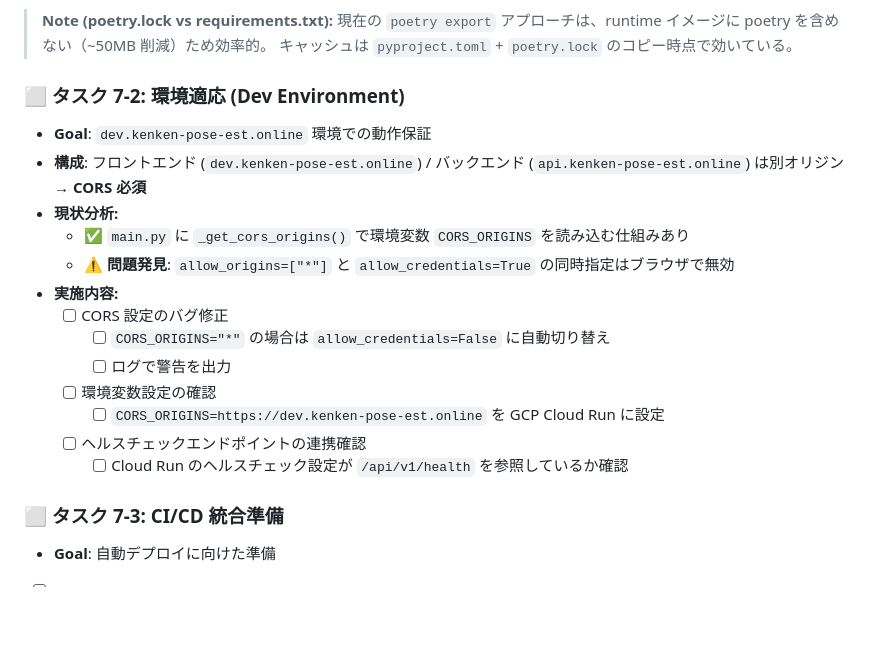
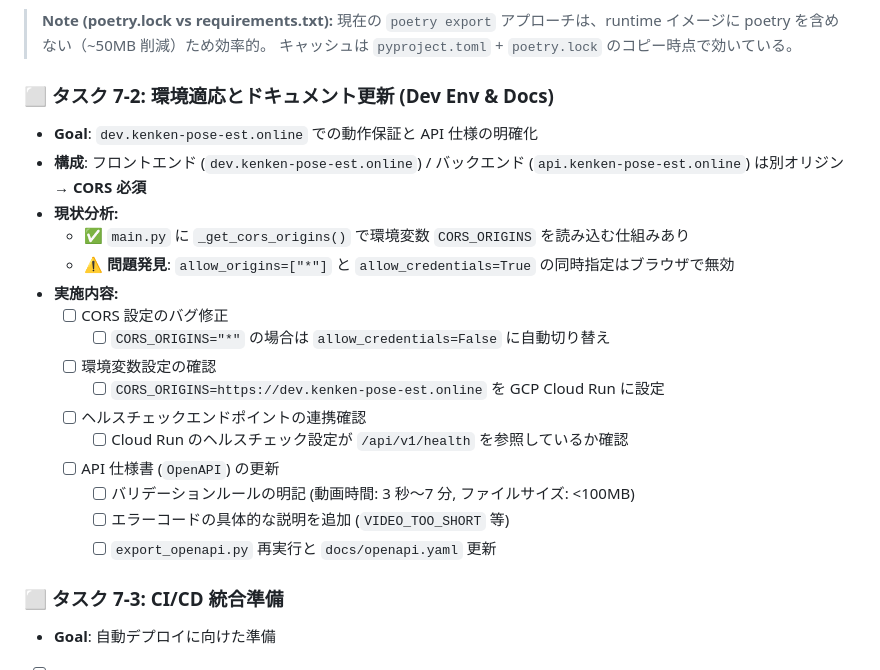
Before and after one commit to kenken-201/pose-est-backend-2025, a Markdown page: todo-list.md, the part around the change. GitHub-like rendering; blank space fills up the shorter version.

Commit message:
add: openapi更新をtodoに追加

```diff
--- a/todo-list.md
+++ b/todo-list.md
@@ -199,9 +199,9 @@
 > 現在の `poetry export` アプローチは、runtime イメージに poetry を含めない（~50MB 削減）ため効率的。
 > キャッシュは `pyproject.toml` + `poetry.lock` のコピー時点で効いている。
 
-### ⬜ タスク 7-2: 環境適応 (Dev Environment)
+### ⬜ タスク 7-2: 環境適応とドキュメント更新 (Dev Env & Docs)
 
-- **Goal**: `dev.kenken-pose-est.online` 環境での動作保証
+- **Goal**: `dev.kenken-pose-est.online` での動作保証と API 仕様の明確化
 - **構成**: フロントエンド (`dev.kenken-pose-est.online`) / バックエンド (`api.kenken-pose-est.online`) は別オリジン → **CORS 必須**
 - **現状分析:**
   - ✅ `main.py` に `_get_cors_origins()` で環境変数 `CORS_ORIGINS` を読み込む仕組みあり
@@ -209,11 +209,14 @@
 - **実施内容:**
   - [ ] CORS 設定のバグ修正
     - [ ] `CORS_ORIGINS="*"` の場合は `allow_credentials=False` に自動切り替え
-    - [ ] ログで警告を出力
   - [ ] 環境変数設定の確認
     - [ ] `CORS_ORIGINS=https://dev.kenken-pose-est.online` を GCP Cloud Run に設定
   - [ ] ヘルスチェックエンドポイントの連携確認
     - [ ] Cloud Run のヘルスチェック設定が `/api/v1/health` を参照しているか確認
+  - [ ] API 仕様書 (`OpenAPI`) の更新
+    - [ ] バリデーションルールの明記 (動画時間: 3 秒〜7 分, ファイルサイズ: <100MB)
+    - [ ] エラーコードの具体的な説明を追加 (`VIDEO_TOO_SHORT` 等)
+    - [ ] `export_openapi.py` 再実行と `docs/openapi.yaml` 更新
 
 ### ⬜ タスク 7-3: CI/CD 統合準備
 
```
